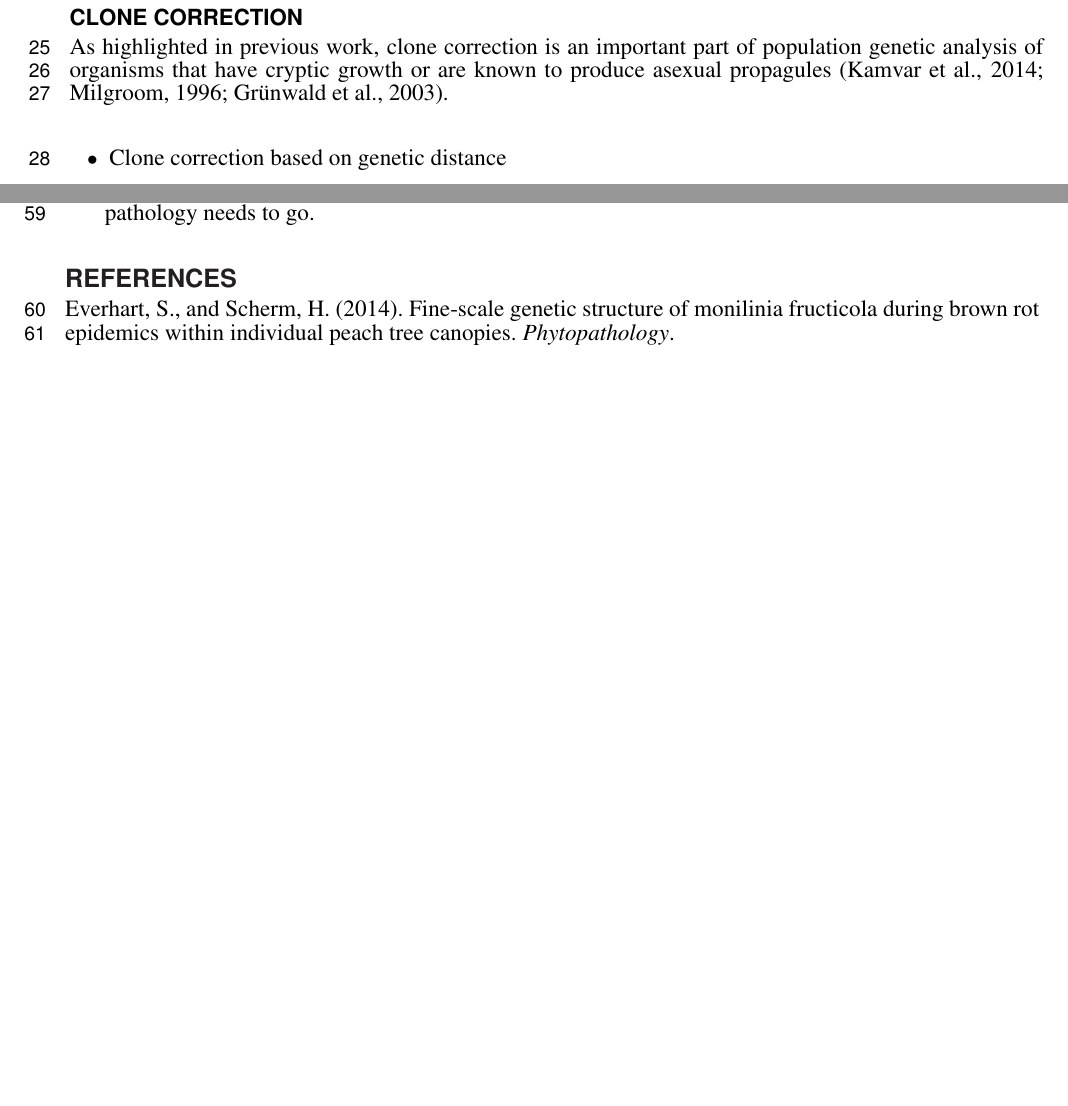
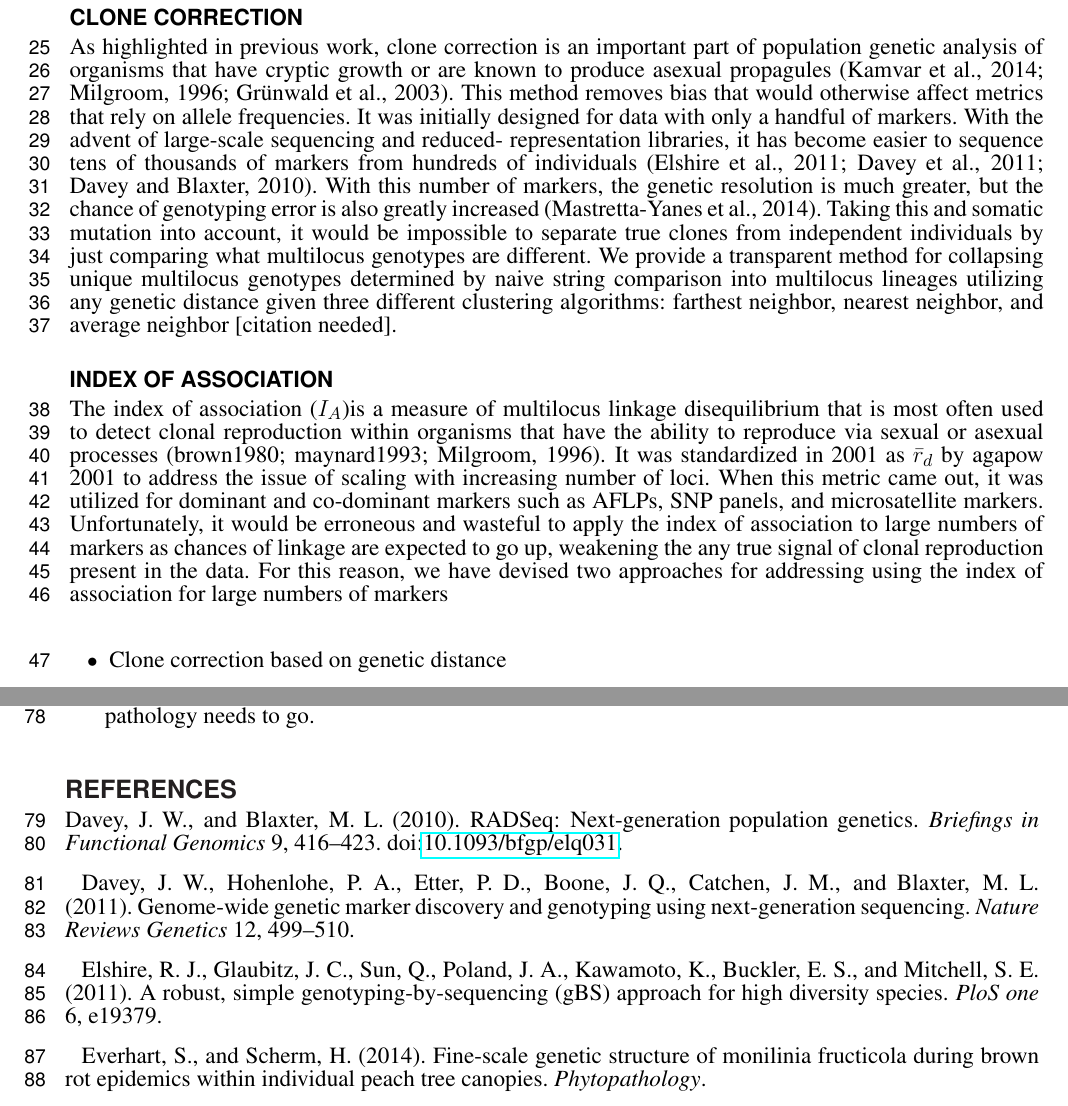
Before and after one commit to zkamvar/poppr_frontiers, a LaTeX document (main_article/poppr_frontiers.tex): two parts of pages 2 and 3 of 3 before the commit and two parts of pages 2 and 3 of 4 after it, joined at a grey line, cut so that both start at the same text, the shorter picture padded with empty space. Compiled offline with pdfLaTeX.

Commit message:
begin paragraph for Ia

```diff
--- a/main_article/poppr_frontiers.tex
+++ b/main_article/poppr_frontiers.tex
@@ -169,7 +169,39 @@ cited without square braces.
 As highlighted in previous work, clone correction is an important part
 of population genetic analysis of organisms that have cryptic growth or
 are known to produce asexual propagules (Kamvar et al., 2014; Milgroom,
-1996; Grünwald et al., 2003).
+1996; Grünwald et al., 2003). This method removes bias that would
+otherwise affect metrics that rely on allele frequencies. It was
+initially designed for data with only a handful of markers. With the
+advent of large-scale sequencing and reduced- representation libraries,
+it has become easier to sequence tens of thousands of markers from
+hundreds of individuals (Elshire et al., 2011; Davey et al., 2011; Davey
+and Blaxter, 2010). With this number of markers, the genetic resolution
+is much greater, but the chance of genotyping error is also greatly
+increased (Mastretta-Yanes et al., 2014). Taking this and somatic
+mutation into account, it would be impossible to separate true clones
+from independent individuals by just comparing what multilocus genotypes
+are different. We provide a transparent method for collapsing unique
+multilocus genotypes determined by naive string comparison into
+multilocus lineages utilizing any genetic distance given three different
+clustering algorithms: farthest neighbor, nearest neighbor, and average
+neighbor {[}citation needed{]}.
+
+\subsection*{Index of association}\label{index-of-association}
+\addcontentsline{toc}{subsection}{Index of association}
+
+The index of association (\(I_A\))is a measure of multilocus linkage
+disequilibrium that is most often used to detect clonal reproduction
+within organisms that have the ability to reproduce via sexual or
+asexual processes (brown1980; maynard1993; Milgroom, 1996). It was
+standardized in 2001 as \(\bar{r}_d\) by agapow 2001 to address the
+issue of scaling with increasing number of loci. When this metric came
+out, it was utilized for dominant and co-dominant markers such as AFLPs,
+SNP panels, and microsatellite markers. Unfortunately, it would be
+erroneous and wasteful to apply the index of association to large
+numbers of markers as chances of linkage are expected to go up,
+weakening the any true signal of clonal reproduction present in the
+data. For this reason, we have devised two approaches for addressing
+using the index of association for large numbers of markers
 
 \begin{itemize}
 \itemsep1pt\parskip0pt\parsep0pt
@@ -286,6 +318,21 @@ are known to produce asexual propagules (Kamvar et al., 2014; Milgroom,
 \section*{References}\label{references}
 \addcontentsline{toc}{section}{References}
 
+Davey, J. W., and Blaxter, M. L. (2010). RADSeq: Next-generation
+population genetics. \emph{Briefings in Functional Genomics} 9,
+416--423.
+doi:\href{http://dx.doi.org/10.1093/bfgp/elq031}{10.1093/bfgp/elq031}.
+
+Davey, J. W., Hohenlohe, P. A., Etter, P. D., Boone, J. Q., Catchen, J.
+M., and Blaxter, M. L. (2011). Genome-wide genetic marker discovery and
+genotyping using next-generation sequencing. \emph{Nature Reviews
+Genetics} 12, 499--510.
+
+Elshire, R. J., Glaubitz, J. C., Sun, Q., Poland, J. A., Kawamoto, K.,
+Buckler, E. S., and Mitchell, S. E. (2011). A robust, simple
+genotyping-by-sequencing (gBS) approach for high diversity species.
+\emph{PloS one} 6, e19379.
+
 Everhart, S., and Scherm, H. (2014). Fine-scale genetic structure of
 monilinia fructicola during brown rot epidemics within individual peach
 tree canopies. \emph{Phytopathology}.
```
Also changed, not shown: main_article/poppr_frontiers.tex (5 more changed lines), 1 other file.
